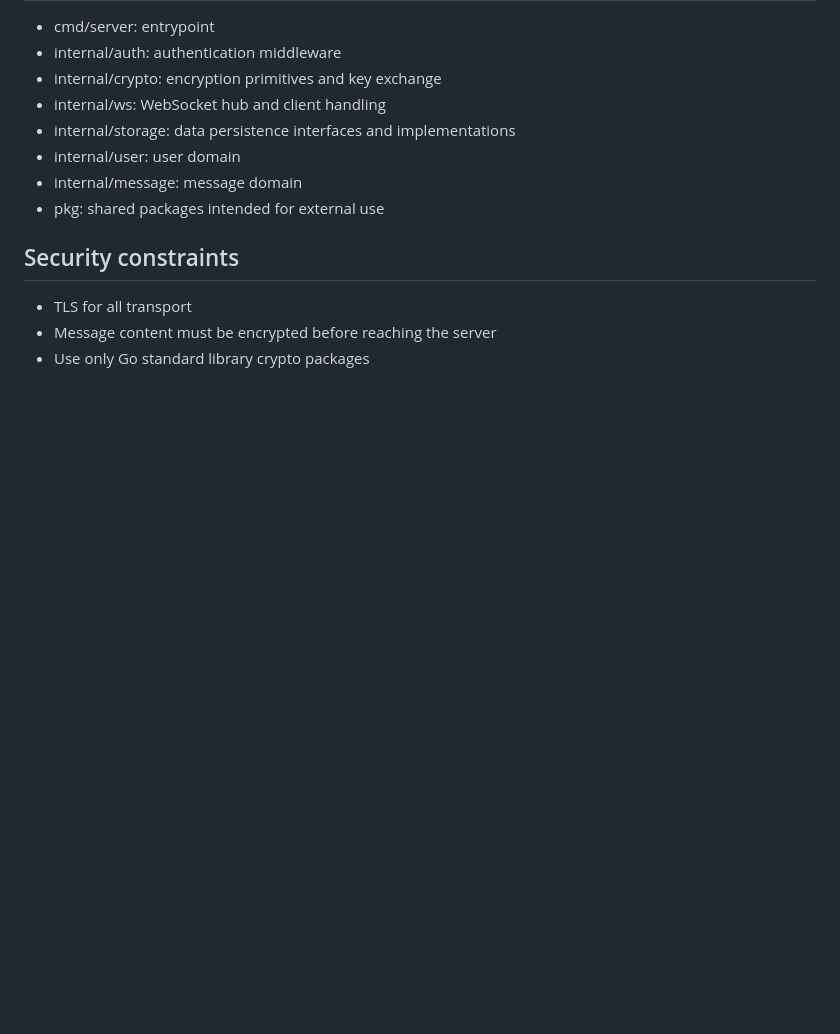
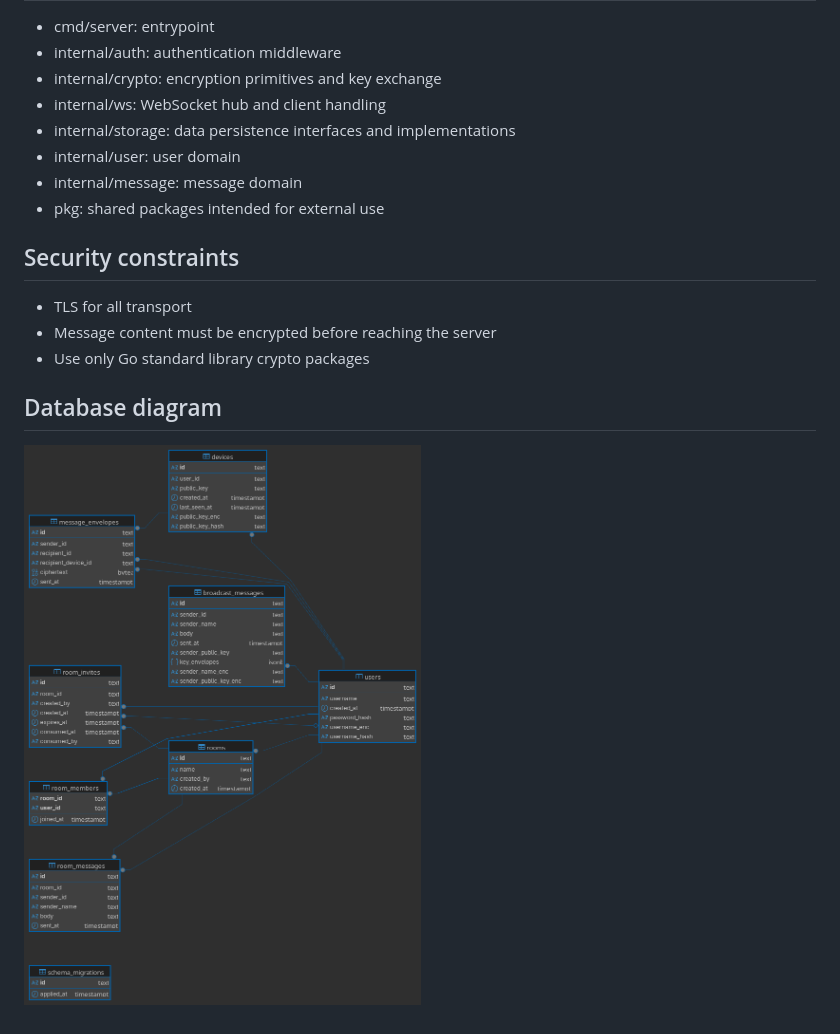
Before and after one commit to Avicted/dialtone, a Markdown page: README.md, the part around the change. GitHub-like rendering; pictures changed too: dialtone_db_diagram.png (added); blank space fills up the shorter version.

```diff
--- a/README.md
+++ b/README.md
@@ -56,3 +56,7 @@ Migrations:
 - TLS for all transport
 - Message content must be encrypted before reaching the server
 - Use only Go standard library crypto packages
+
+
+## Database diagram
+![dialtone_db_diagram.png](dialtone_db_diagram.png)
```
Also changed, not shown: 1 other file.
